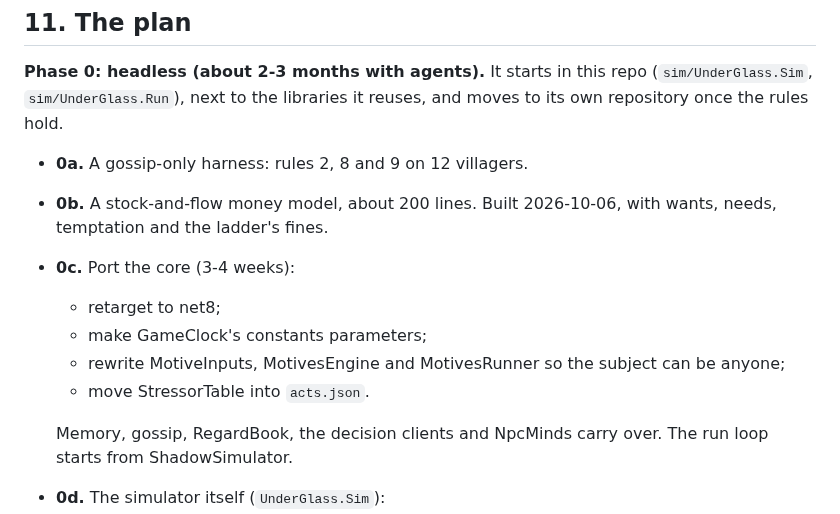
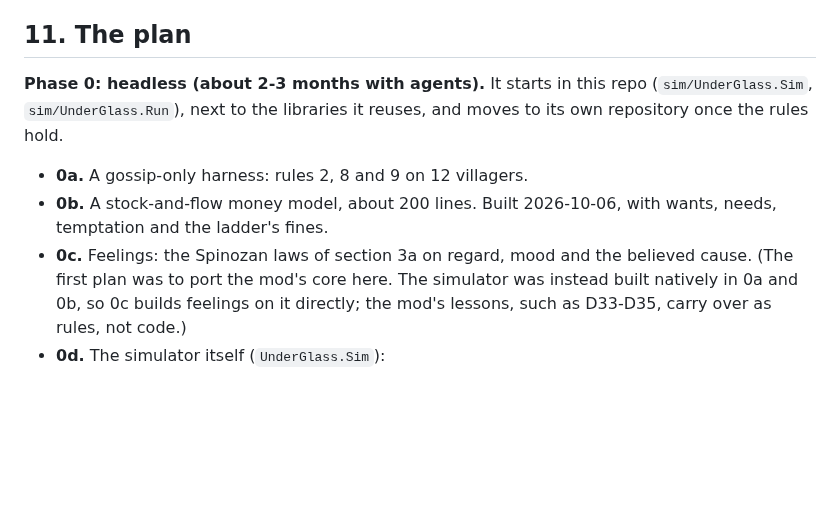
Before and after one commit to sidcarrollworks/StardewValley-AI-Decisions, a Markdown page: docs/under-glass/design.md, the part around the change. Rendered like a GitHub page; blank space fills up the shorter version.

Commit message:
Under Glass design: 0c is feelings, built on the native simulator
The plan still described 0c as porting the mod's core. The simulator was
built natively in 0a and 0b, so 0c builds feelings (the Spinozan laws of
section 3a) on it directly; the mod's lessons carry over as rules.

Co-Authored-By: Claude Opus 5.5 <noreply@anthropic.com>
Claude-Session: https://claude.ai/code/session_01D7A5Rb1PbqJVJpko4QUzmE

```diff
--- a/docs/under-glass/design.md
+++ b/docs/under-glass/design.md
@@ -492,13 +492,7 @@ E5 is Sid's blind read of 10 season journals.
 **Phase 0: headless (about 2-3 months with agents).** It starts in this repo (`sim/UnderGlass.Sim`, `sim/UnderGlass.Run`), next to the libraries it reuses, and moves to its own repository once the rules hold.
 - **0a.** A gossip-only harness: rules 2, 8 and 9 on 12 villagers.
 - **0b.** A stock-and-flow money model, about 200 lines. Built 2026-10-06, with wants, needs, temptation and the ladder's fines.
-- **0c.** Port the core (3-4 weeks):
-  - retarget to net8;
-  - make GameClock's constants parameters;
-  - rewrite MotiveInputs, MotivesEngine and MotivesRunner so the subject can be anyone;
-  - move StressorTable into `acts.json`.
-
-  Memory, gossip, RegardBook, the decision clients and NpcMinds carry over. The run loop starts from ShadowSimulator.
+- **0c.** Feelings: the Spinozan laws of section 3a on regard, mood and the believed cause. (The first plan was to port the mod's core here. The simulator was instead built natively in 0a and 0b, so 0c builds feelings on it directly; the mod's lessons, such as D33-D35, carry over as rules, not code.)
 - **0d.** The simulator itself (`UnderGlass.Sim`):
   - the town, the cast (12 of Stardew's villagers, privately, until our own exist), the acts and the occasions as JSON;
   - the bots;
```
